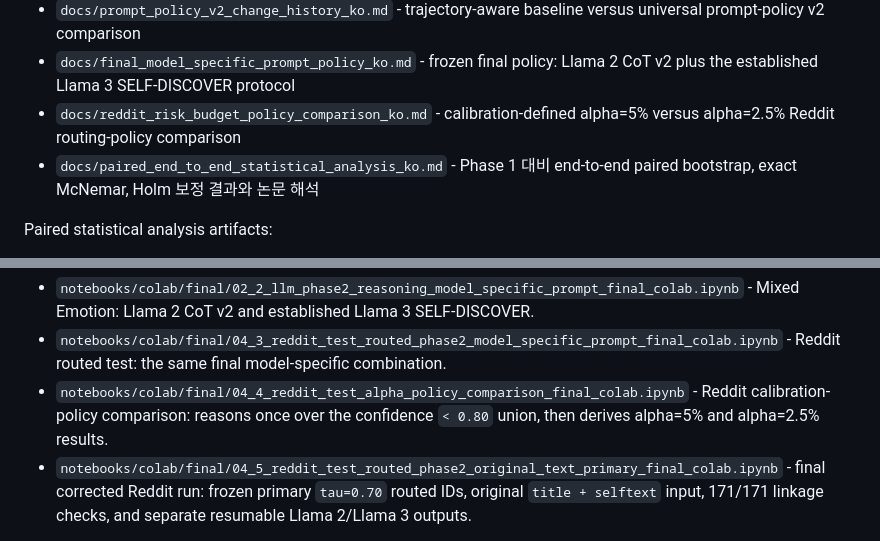
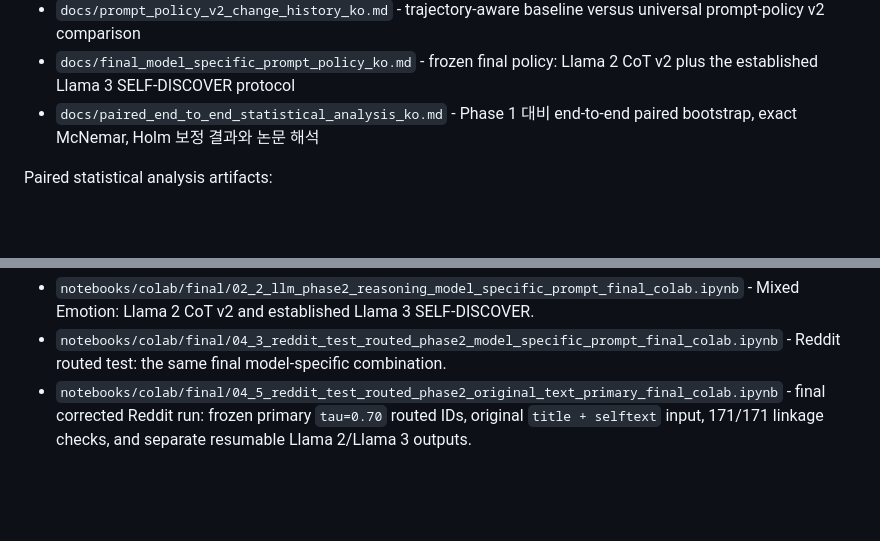
Before and after one commit to WoojinPark-Jay/confidence-guided-llm-reasoning-depression-risk-emotion, a Markdown page: README.md, 2 parts joined by grey strips. Drawn GitHub-style; blank space fills up the shorter version.

Commit message:
Clarify the single final routing policy

```diff
--- a/README.md
+++ b/README.md
@@ -85,7 +85,6 @@ Final workflow guide:
 - `docs/routing_threshold_policy_audit_ko.md` - Korean audit of the pre-specified 0.70--1.00 routing grid, the alpha=0.05 feasibility constraint, and calibration/test routing diagnostics
 - `docs/prompt_policy_v2_change_history_ko.md` - trajectory-aware baseline versus universal prompt-policy v2 comparison
 - `docs/final_model_specific_prompt_policy_ko.md` - frozen final policy: Llama 2 CoT v2 plus the established Llama 3 SELF-DISCOVER protocol
-- `docs/reddit_risk_budget_policy_comparison_ko.md` - calibration-defined alpha=5% versus alpha=2.5% Reddit routing-policy comparison
 - `docs/paired_end_to_end_statistical_analysis_ko.md` - Phase 1 대비 end-to-end paired bootstrap, exact McNemar, Holm 보정 결과와 논문 해석
 
 Paired statistical analysis artifacts:
@@ -107,7 +106,6 @@ Final model-specific prompt-policy notebooks (use these for the final matched re
 
 - `notebooks/colab/final/02_2_llm_phase2_reasoning_model_specific_prompt_final_colab.ipynb` - Mixed Emotion: Llama 2 CoT v2 and established Llama 3 SELF-DISCOVER.
 - `notebooks/colab/final/04_3_reddit_test_routed_phase2_model_specific_prompt_final_colab.ipynb` - Reddit routed test: the same final model-specific combination.
-- `notebooks/colab/final/04_4_reddit_test_alpha_policy_comparison_final_colab.ipynb` - Reddit calibration-policy comparison: reasons once over the confidence `< 0.80` union, then derives alpha=5% and alpha=2.5% results.
 - `notebooks/colab/final/04_5_reddit_test_routed_phase2_original_text_primary_final_colab.ipynb` - final corrected Reddit run: frozen primary `tau=0.70` routed IDs, original `title + selftext` input, 171/171 linkage checks, and separate resumable Llama 2/Llama 3 outputs.
 
 The first notebook trains and calibrates the DistilBERT Phase 1 model, saves the best model and threshold outputs, runs advanced confidence-threshold analysis, and runs Phase 1 inference on the 300-example Mixed Emotion stress-test set. The second notebook reads the saved Phase 1 Mixed Emotion predictions and applies Llama 2 CoT and Llama 3 SELF-DISCOVER only to routed Mixed Emotion rows while saving row-level resumable outputs, Phase 2 classification reports, label counts, and confusion matrices. The third notebook does not retrain models or rerun LLM inference; it merges the saved Mixed Emotion Phase 1 and Phase 2 outputs and generates paper-ready metrics, tables, figures, error examples, visual review displays, and zip exports. Final 04.5 uses the frozen primary Reddit routing policy, links all 171 routed IDs to minimally sanitized original title and selftext, runs both LLMs with row-level resume, and reconstructs the balanced 12,000-example held-out end-to-end result.
```
Also changed, not shown: docs/ieee_access_submission_readiness_checklist_ko.md (+1 -1 lines), docs/paper_content_reinforcement_completion_summary_ko.md (+1 -1 lines).
